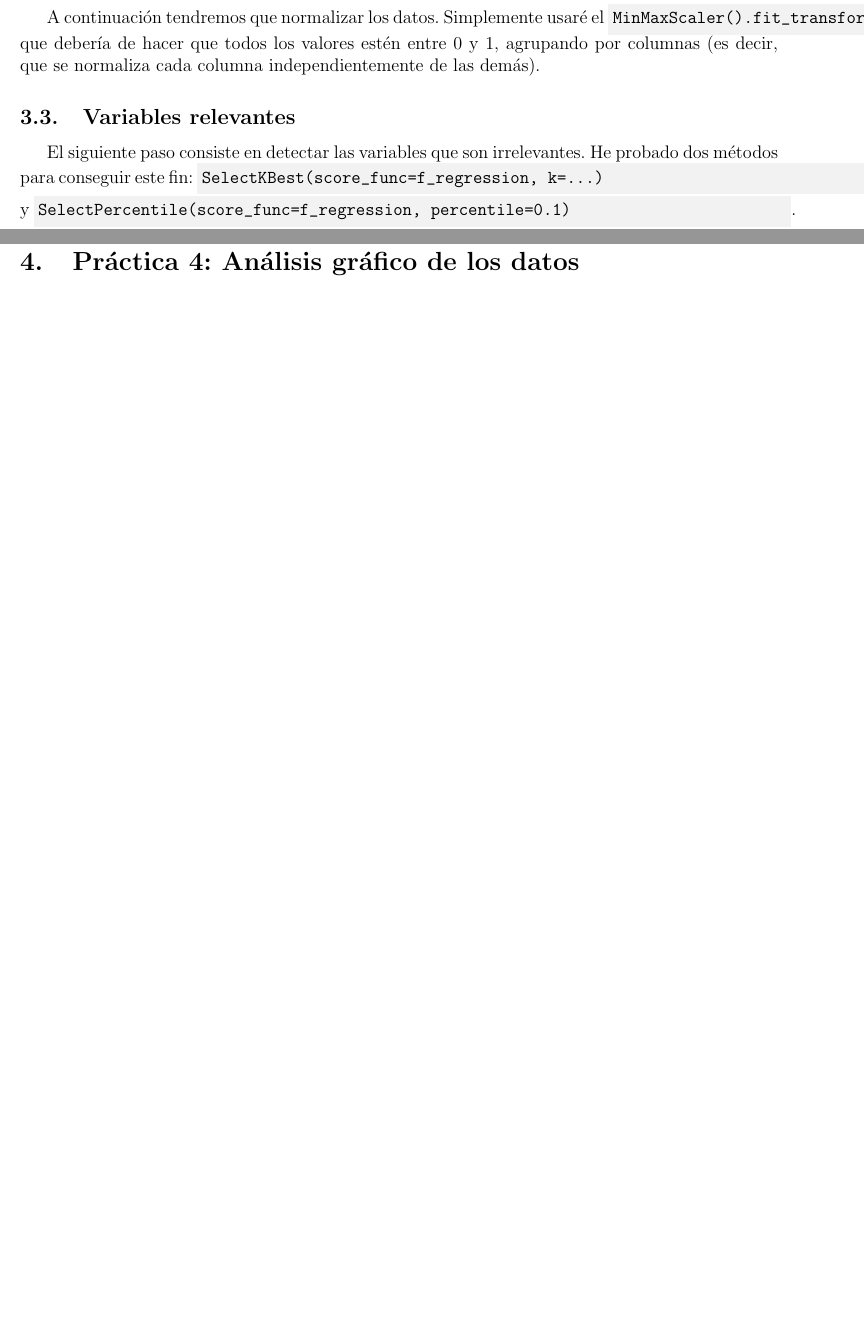
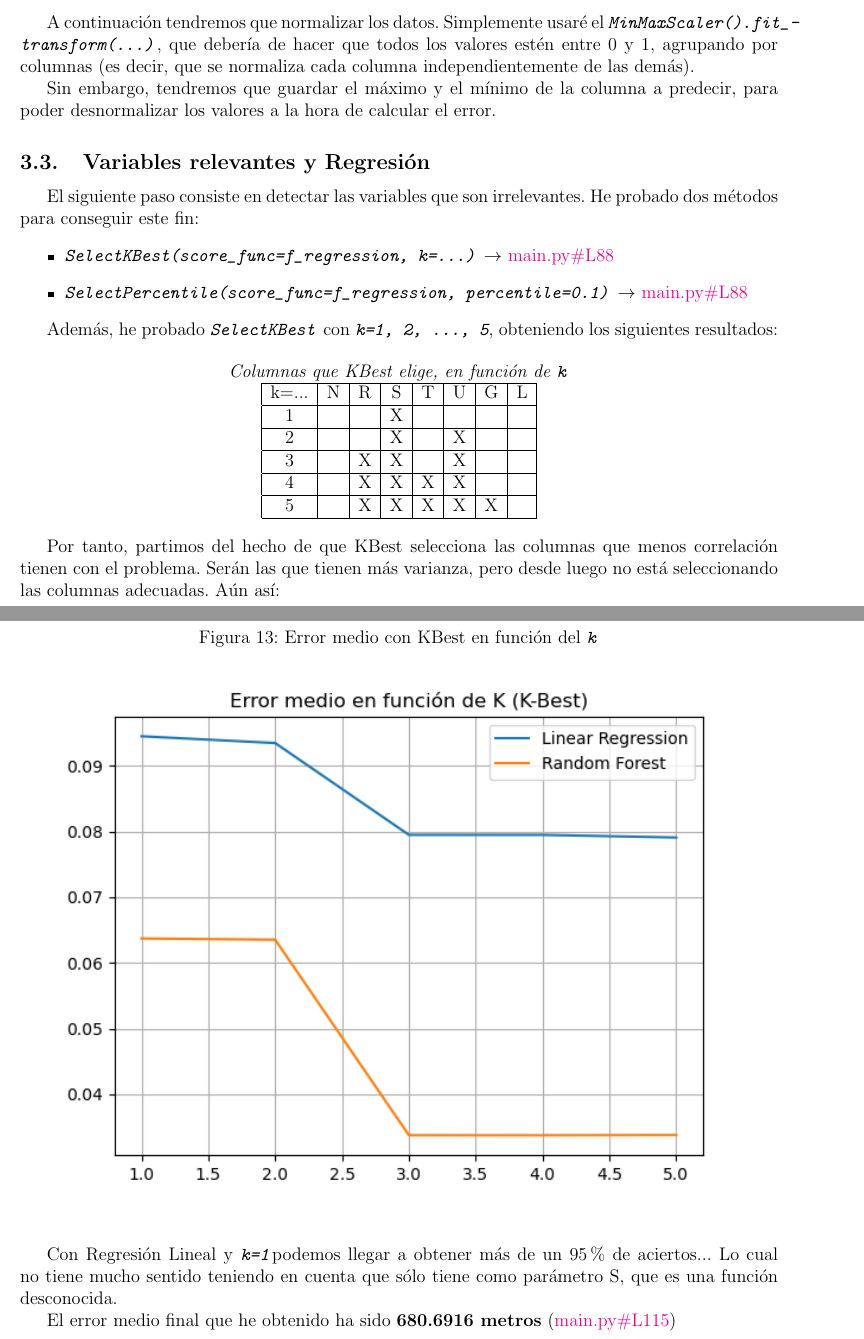
Before and after one commit to uo272509/InteligenciaNegocioPL, a LaTeX document (Memoria.tex): two parts of pages 13 and 14 of 20 before the commit and two parts of pages 13 and 14 of 21 after it, joined at a grey line, cut so that both start at the same text, the shorter picture padded with empty space. Compiled offline with pdfLaTeX.

Commit message:
Terminado PL3

```diff
--- a/Memoria.tex
+++ b/Memoria.tex
@@ -391 +407,10 @@ En esta práctica se nos da una tabla cuyas filas representan distintas poblacio
+\subsection{Normalización de datos}
+A continuación tendremos que normalizar los datos. Simplemente usaré el \texttt{\textit{MinMaxScaler().fit_transform(...)}}, que debería de hacer que todos los valores estén entre 0 y 1, agrupando por columnas (es decir, que se normaliza cada columna independientemente de las demás).
+
+Sin embargo, tendremos que guardar el máximo y el mínimo de la columna a predecir, para poder desnormalizar los valores a la hora de calcular el error.
+
+\subsection{Variables relevantes y Regresión}
+El siguiente paso consiste en detectar las variables que son irrelevantes. He probado dos métodos para conseguir este fin:
 \begin{itemize}
+\item \texttt{\textit{SelectKBest(score_func=f_regression, k=...)}} $\rightarrow$ \href{https://github.com/uo272509/InteligenciaNegocioPL/blob/2cbbd80f0cc88aa40bd462bec7e322e89a958301/Prac3/main.py\#L88}{main.py\#L88}
+\item \texttt{\textit{SelectPercentile(score_func=f_regression, percentile=0.1)}} $\rightarrow$ \href{https://github.com/uo272509/InteligenciaNegocioPL/blob/2cbbd80f0cc88aa40bd462bec7e322e89a958301/Prac3/main.py\#L89}{main.py\#L88}
@@ -397,15 +417,28 @@ En esta práctica se nos da una tabla cuyas filas representan distintas poblacio
 \end{itemize}
 
-\subsection{Valores perdidos}
-El primer paso es eliminar los valores perdidos. Podríamos tratar de inputar los valores, pero por ahora simplemente eliminaremos todas las filas que contengan valores perdidos con el comando \code{cables.dropna(how='any', inplace=True)}. Esta decisión nos costará 47 filas de 490 (9.59\% de filas).
+Además, he probado \texttt{\textit{SelectKBest}} con \textit{\texttt{k=1, 2, ..., 5}}, obteniendo los siguientes resultados:
 
-\subsection{Normalización de datos}
-A continuación tendremos que normalizar los datos. Simplemente usaré el \code{MinMaxScaler().fit_transform(...)}, que debería de hacer que todos los valores estén entre 0 y 1, agrupando por columnas (es decir, que se normaliza cada columna independientemente de las demás).
+\begin{center}
+\emph{Columnas que KBest elige, en función de \texttt{\textit{k}}}\\
+\begin{tabular}{|c|c|c|c|c|c|c|c|}
+\hline k=... & N & R & S & T & U & G & L\\
+\hline 1 &  &  & X &  &  &  &  \\
+\hline 2 &  &  & X &  & X &  &  \\
+\hline 3 &  & X & X &  & X &  &  \\
+\hline 4 &  & X & X & X & X &  &  \\
+\hline 5 &  & X & X & X & X & X &  \\
+\hline
+\end{tabular}
+\end{center}
 
-\subsection{Variables relevantes}
-El siguiente paso consiste en detectar las variables que son irrelevantes. He probado dos métodos para conseguir este fin: \code{SelectKBest(score_func=f_regression, k=...)} y \code{SelectPercentile(score_func=f_regression, percentile=0.1)}.
+Por tanto, partimos del hecho de que KBest selecciona las columnas que menos correlación tienen con el problema. Serán las que tienen más varianza, pero desde luego no está seleccionando las columnas adecuadas. Aún así:
 
-\subsection{LinearModel y SelectKBest}
+\image{Error medio con KBest en función del \textit{\texttt{k}}}{pl3/Figure_8_Kbest_MeanError.png}
+
+Con Regresión Lineal y \texttt{\textit{k=1}}podemos llegar a obtener más de un 95\% de aciertos... Lo cual no tiene mucho sentido teniendo en cuenta que sólo tiene como parámetro S, que es una función desconocida.
+
+El error medio final que he obtenido ha sido \textbf{680.6916 metros} (\href{https://github.com/uo272509/InteligenciaNegocioPL/blob/2cbbd80f0cc88aa40bd462bec7e322e89a958301/Prac3/main.py\#L115}{main.py\#L115})
+\newpage
 
 \section{Práctica 4: Análisis gráfico de los datos}
 \subsection{K-Best y PCA}
```
Also changed, not shown: images/pl3/Figure_9.3.png (deleted), images/pl3/MDS-1.png (deleted), Memoria.tex (23 more changed lines), 1 other file.
